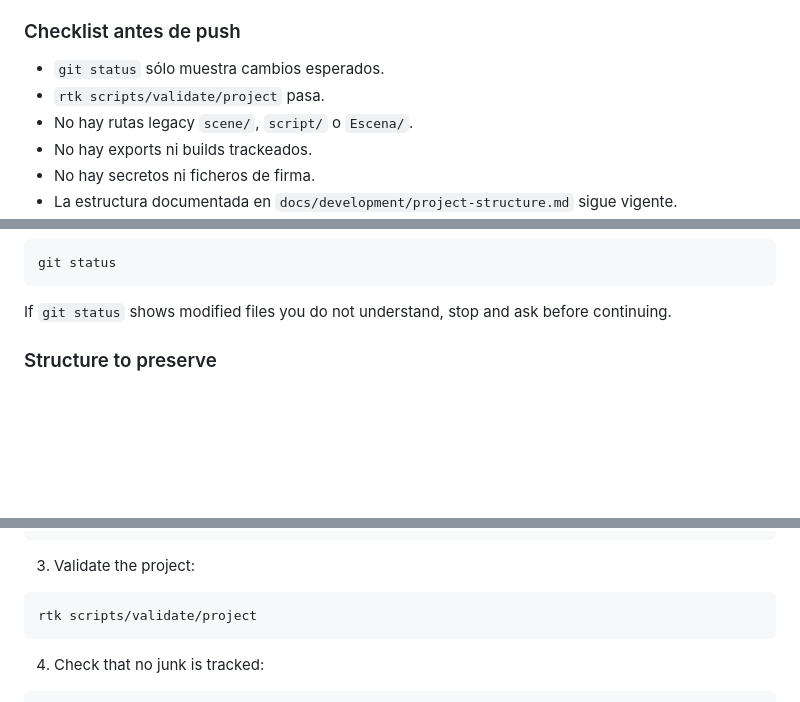
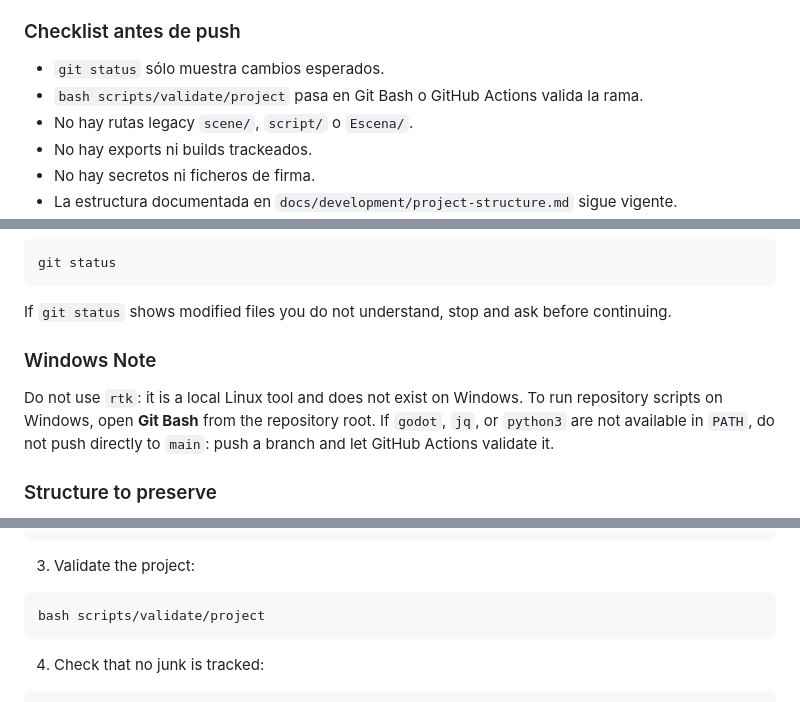
Before and after one commit to 0xCyberBerserker/mente-activa, a Markdown page: docs/development/contributor-workflow.md, 3 parts joined by grey strips. Rendered like a GitHub page; blank space fills up the shorter version.

````diff
--- a/docs/development/contributor-workflow.md
+++ b/docs/development/contributor-workflow.md
@@ -136,7 +140,7 @@ Si ya hiciste commit con basura, no empujes. Avisa y espera revisión.
 ### Checklist antes de push
 
 - `git status` sólo muestra cambios esperados.
-- `rtk scripts/validate/project` pasa.
+- `bash scripts/validate/project` pasa en Git Bash o GitHub Actions valida la rama.
 - No hay rutas legacy `scene/`, `script/` o `Escena/`.
 - No hay exports ni builds trackeados.
 - No hay secretos ni ficheros de firma.
@@ -164,6 +168,10 @@ git status
 ```
 
 If `git status` shows modified files you do not understand, stop and ask before continuing.
+
+### Windows Note
+
+Do not use `rtk`: it is a local Linux tool and does not exist on Windows. To run repository scripts on Windows, open **Git Bash** from the repository root. If `godot`, `jq`, or `python3` are not available in `PATH`, do not push directly to `main`: push a branch and let GitHub Actions validate it.
 
 ### Structure to preserve
 
@@ -205,7 +213,7 @@ git diff
 3. Validate the project:
 
 ```bash
-rtk scripts/validate/project
+bash scripts/validate/project
 ```
 
 4. Check that no junk is tracked:
````
Also changed, not shown: other parts of docs/development/contributor-workflow.md (+8 -4 lines).
